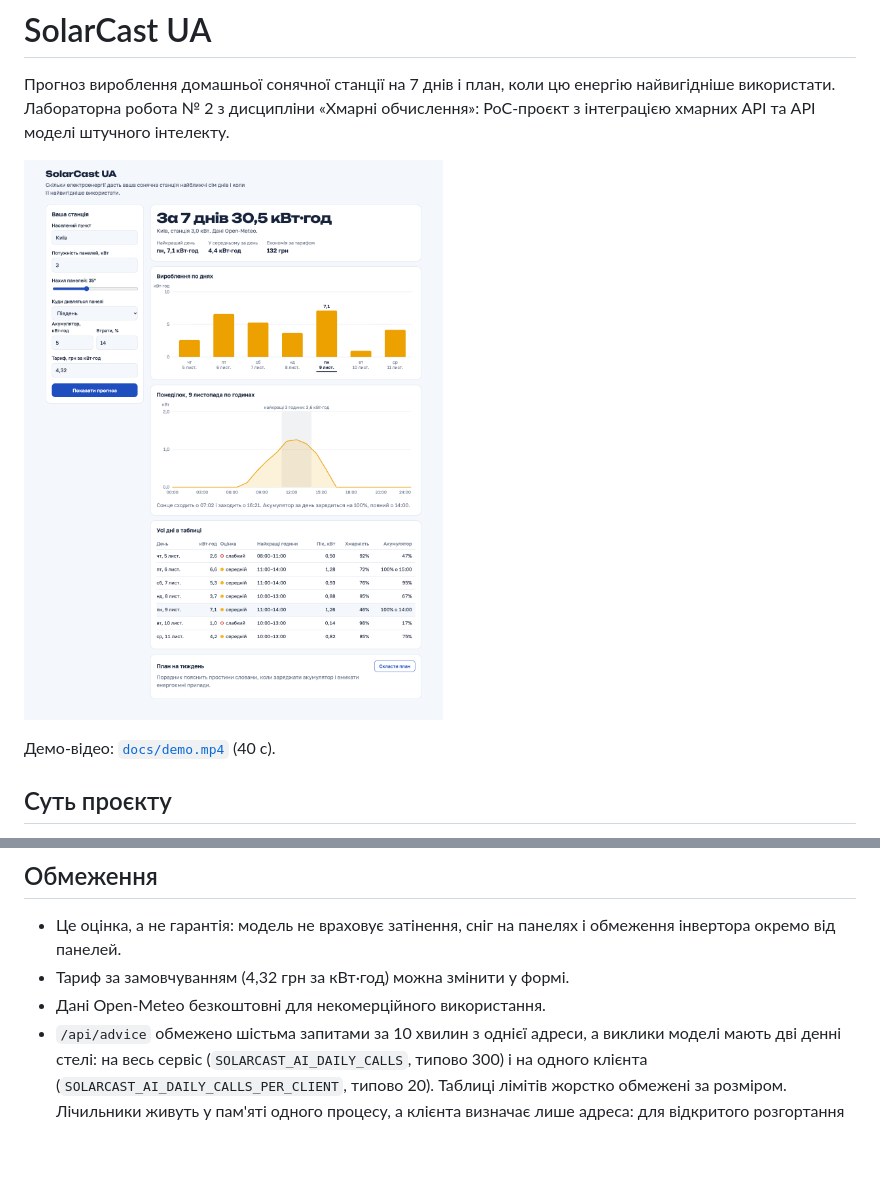
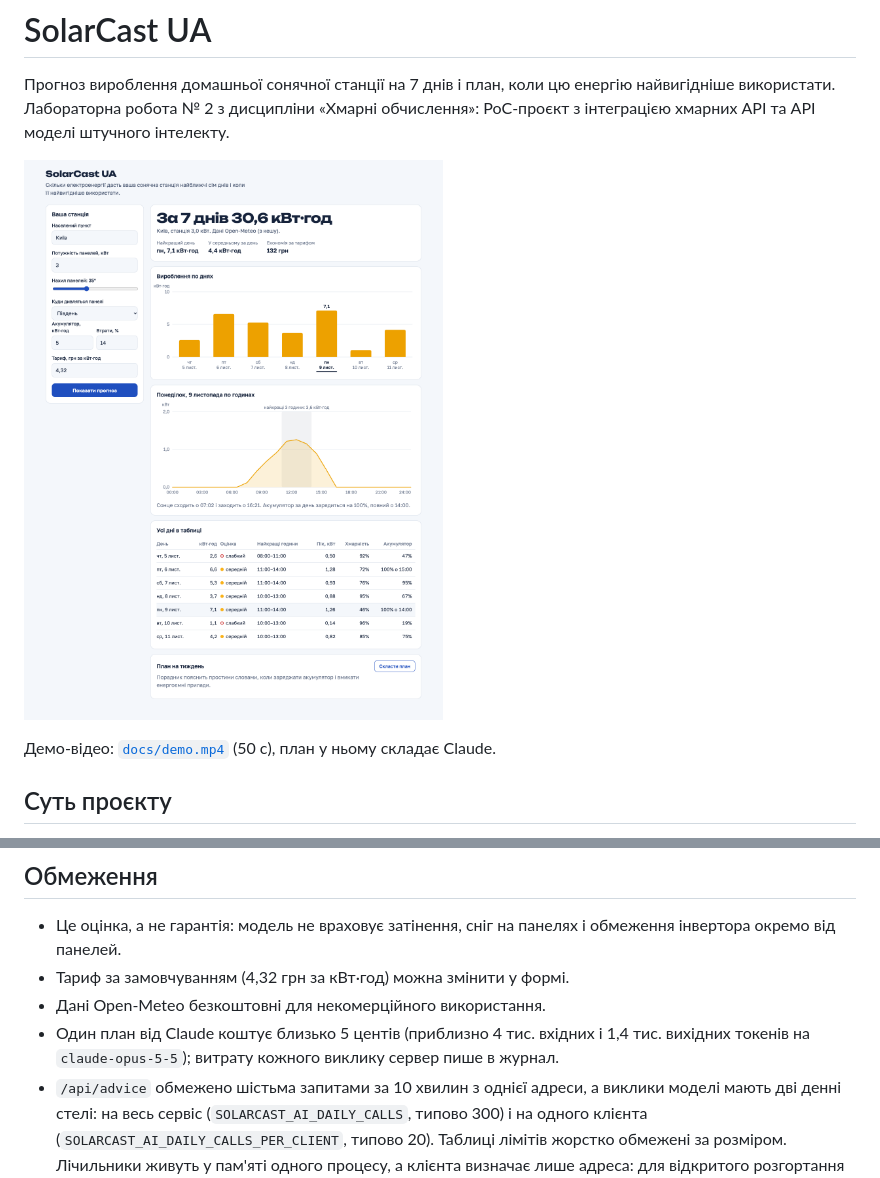
Before and after one commit to AIAvenger1/solarcast-ua, a Markdown page: README.md, 2 parts joined by grey strips. Rendered like a GitHub page; pictures changed too: docs/main.png; blank space fills up the shorter version.

Commit message:
Log token usage per model call; re-record the demo with the Claude-written plan

```diff
--- a/README.md
+++ b/README.md
@@ -6,7 +6,7 @@ PoC-проєкт з інтеграцією хмарних API та API моде
 
 ![Головний екран](docs/main.png)
 
-Демо-відео: [`docs/demo.mp4`](docs/demo.mp4) (40 с).
+Демо-відео: [`docs/demo.mp4`](docs/demo.mp4) (50 с), план у ньому складає Claude.
 
 ## Суть проєкту
 
@@ -132,6 +132,8 @@ scripts/           запис демо
   обмеження інвертора окремо від панелей.
 - Тариф за замовчуванням (4,32 грн за кВт·год) можна змінити у формі.
 - Дані Open-Meteo безкоштовні для некомерційного використання.
+- Один план від Claude коштує близько 5 центів (приблизно 4 тис. вхідних і 1,4 тис. вихідних
+  токенів на `claude-opus-5-5`); витрату кожного виклику сервер пише в журнал.
 - `/api/advice` обмежено шістьма запитами за 10 хвилин з однієї адреси, а виклики моделі
   мають дві денні стелі: на весь сервіс (`SOLARCAST_AI_DAILY_CALLS`, типово 300) і на одного
   клієнта (`SOLARCAST_AI_DAILY_CALLS_PER_CLIENT`, типово 20). Таблиці лімітів жорстко
```
Also changed, not shown: docs/advice-top.png, docs/advice.png, docs/hourly.png, docs/mobile.png, docs/still.png, 3 other files.
